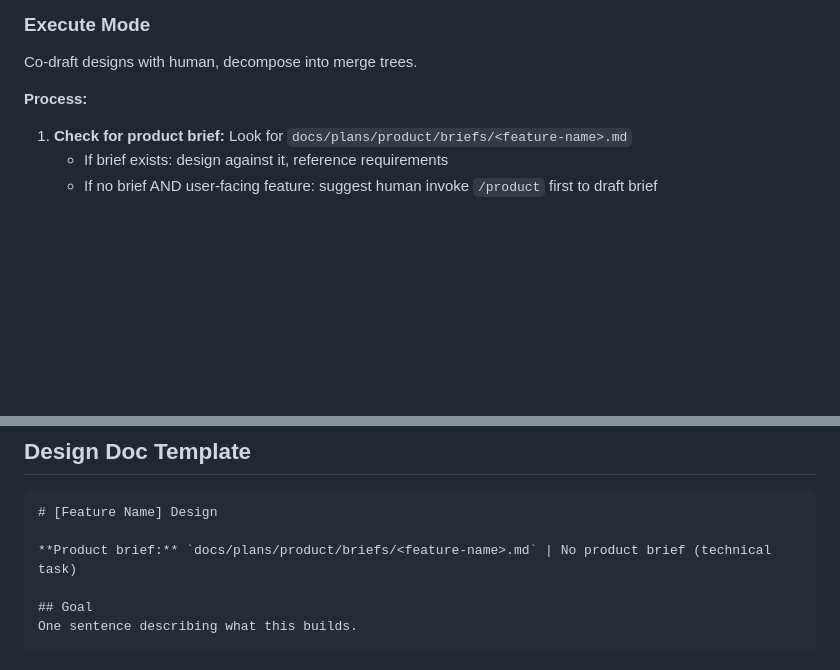
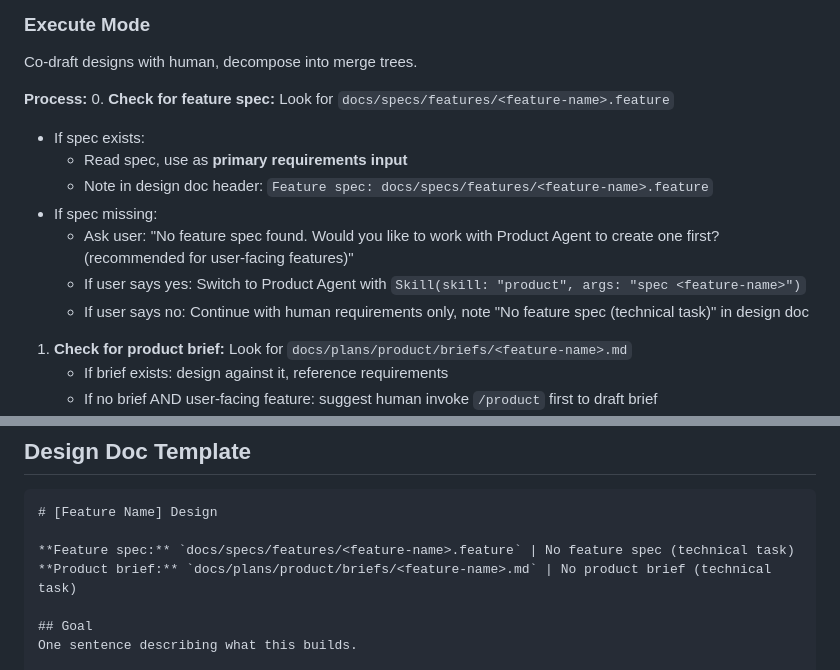
Before and after one commit to ChrisMckerracher/claude_stuff, a Markdown page: plugin/agents/architecture.md, 2 parts joined by grey strips. GitHub-like rendering; blank space fills up the shorter version.

Commit message:
feat(architect-agent): add BDD feature spec awareness to Execute Mode
Add Step 0 to Architecture Agent's Execute Mode that checks for Gherkin
feature specs before starting design work. When a spec exists at
docs/specs/features/<feature-name>.feature, it becomes the primary
requirements input. When missing, the agent prompts the user to
optionally work with Product Agent first (recommended for user-facing
features).

Also updates the design doc template to include Feature spec line.

Co-Authored-By: Claude Opus 4.5 <noreply@anthropic.com>

````diff
--- a/plugin/agents/architecture.md
+++ b/plugin/agents/architecture.md
@@ -86,6 +86,14 @@ Step 7: Synthesize architectural understanding from spelunk output
 Co-draft designs with human, decompose into merge trees.
 
 **Process:**
+0. **Check for feature spec:** Look for `docs/specs/features/<feature-name>.feature`
+   - If spec exists:
+     - Read spec, use as **primary requirements input**
+     - Note in design doc header: `Feature spec: docs/specs/features/<feature-name>.feature`
+   - If spec missing:
+     - Ask user: "No feature spec found. Would you like to work with Product Agent to create one first? (recommended for user-facing features)"
+     - If user says yes: Switch to Product Agent with `Skill(skill: "product", args: "spec <feature-name>")`
+     - If user says no: Continue with human requirements only, note "No feature spec (technical task)" in design doc
 1. **Check for product brief:** Look for `docs/plans/product/briefs/<feature-name>.md`
    - If brief exists: design against it, reference requirements
    - If no brief AND user-facing feature: suggest human invoke `/product` first to draft brief
@@ -138,6 +146,7 @@ Before designing, check if a product brief exists at `docs/plans/product/briefs/
 ```markdown
 # [Feature Name] Design
 
+**Feature spec:** `docs/specs/features/<feature-name>.feature` | No feature spec (technical task)
 **Product brief:** `docs/plans/product/briefs/<feature-name>.md` | No product brief (technical task)
 
 ## Goal
````
